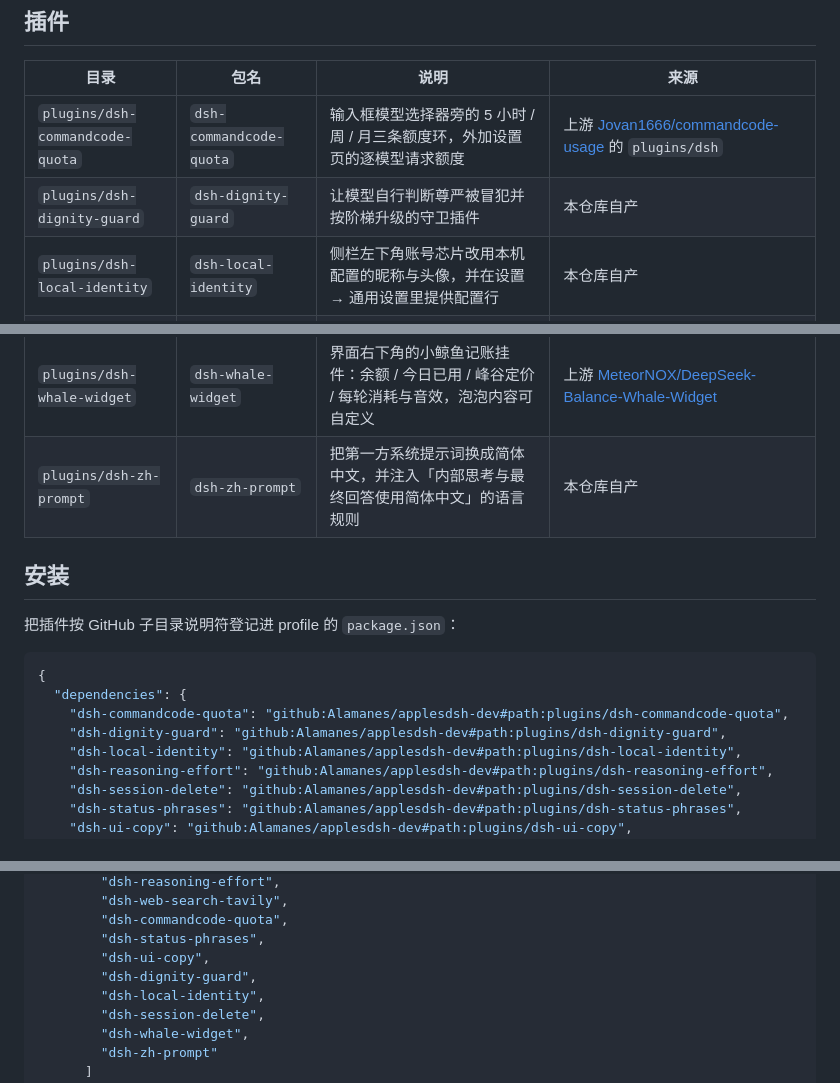
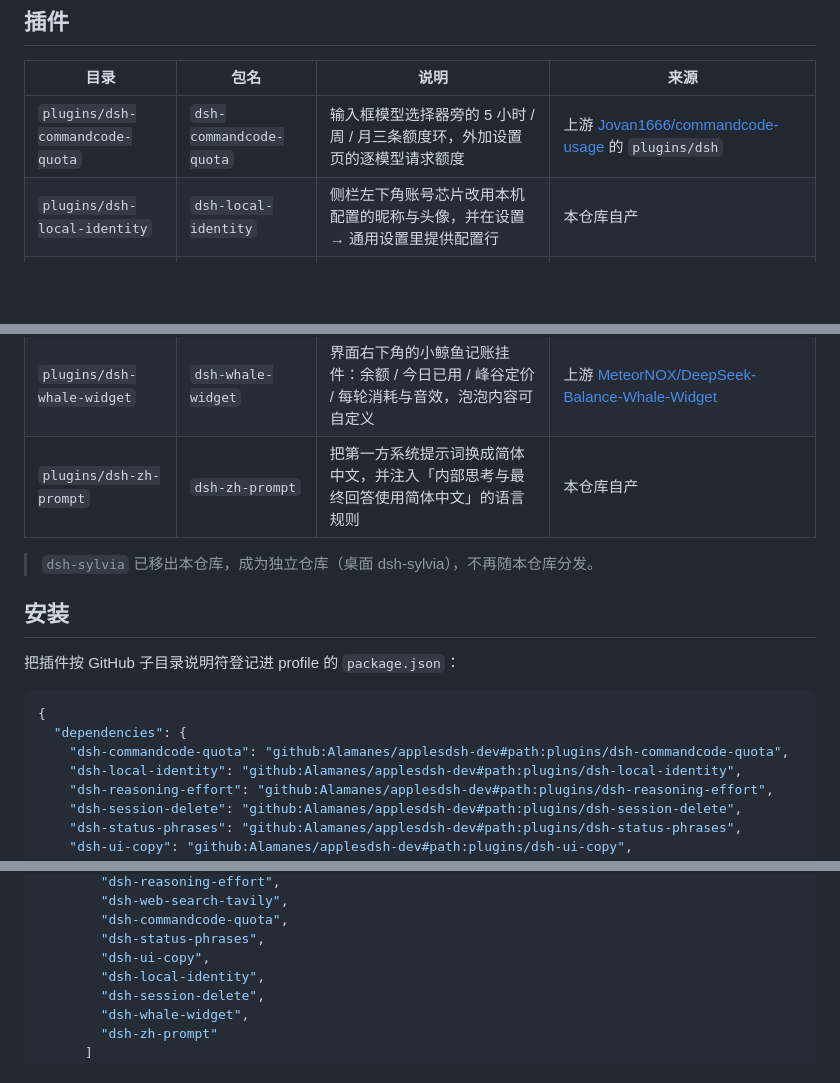
Before and after one commit to Alamanes/applesdsh-dev, a Markdown page: README.md, 3 parts joined by grey strips. Rendered like a GitHub page; blank space fills up the shorter version.

Commit message:
docs: drop the dignity-guard row and note the dsh-sylvia split

```diff
--- a/README.md
+++ b/README.md
@@ -8,7 +8,6 @@
 | 目录 | 包名 | 说明 | 来源 |
 |---|---|---|---|
 | `plugins/dsh-commandcode-quota` | `dsh-commandcode-quota` | 输入框模型选择器旁的 5 小时 / 周 / 月三条额度环，外加设置页的逐模型请求额度 | 上游 [Jovan1666/commandcode-usage](https://github.com/Jovan1666/commandcode-usage) 的 `plugins/dsh` |
-| `plugins/dsh-dignity-guard` | `dsh-dignity-guard` | 让模型自行判断尊严被冒犯并按阶梯升级的守卫插件 | 本仓库自产 |
 | `plugins/dsh-local-identity` | `dsh-local-identity` | 侧栏左下角账号芯片改用本机配置的昵称与头像，并在设置 → 通用设置里提供配置行 | 本仓库自产 |
 | `plugins/dsh-reasoning-effort` | `dsh-reasoning-effort` | Codex 风格的模型与推理强度选择器 | 上游 [HanaAyane/dsh-reasoning-effort](https://github.com/HanaAyane/dsh-reasoning-effort)，含本地改色与精简改动 |
 | `plugins/dsh-session-delete` | `dsh-session-delete` | 会话行菜单里的「删除会话」：连同子代理会话、工作区引用与投影缓存一起从磁盘上删掉 | 本仓库自产 |
@@ -18,6 +17,8 @@
 | `plugins/dsh-whale-widget` | `dsh-whale-widget` | 界面右下角的小鲸鱼记账挂件：余额 / 今日已用 / 峰谷定价 / 每轮消耗与音效，泡泡内容可自定义 | 上游 [MeteorNOX/DeepSeek-Balance-Whale-Widget](https://github.com/MeteorNOX/DeepSeek-Balance-Whale-Widget) |
 | `plugins/dsh-zh-prompt` | `dsh-zh-prompt` | 把第一方系统提示词换成简体中文，并注入「内部思考与最终回答使用简体中文」的语言规则 | 本仓库自产 |
 
+> `dsh-sylvia` 已移出本仓库，成为独立仓库（桌面 dsh-sylvia），不再随本仓库分发。
+
 ## 安装
 
 把插件按 GitHub 子目录说明符登记进 profile 的 `package.json`：
@@ -26,7 +27,6 @@
 {
   "dependencies": {
     "dsh-commandcode-quota": "github:Alamanes/applesdsh-dev#path:plugins/dsh-commandcode-quota",
-    "dsh-dignity-guard": "github:Alamanes/applesdsh-dev#path:plugins/dsh-dignity-guard",
     "dsh-local-identity": "github:Alamanes/applesdsh-dev#path:plugins/dsh-local-identity",
     "dsh-reasoning-effort": "github:Alamanes/applesdsh-dev#path:plugins/dsh-reasoning-effort",
     "dsh-session-delete": "github:Alamanes/applesdsh-dev#path:plugins/dsh-session-delete",
@@ -46,7 +46,6 @@
         "dsh-commandcode-quota",
         "dsh-status-phrases",
         "dsh-ui-copy",
-        "dsh-dignity-guard",
         "dsh-local-identity",
         "dsh-session-delete",
         "dsh-whale-widget",
```
